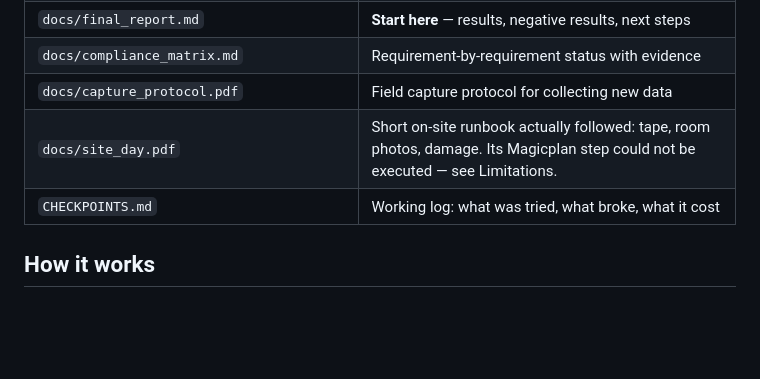
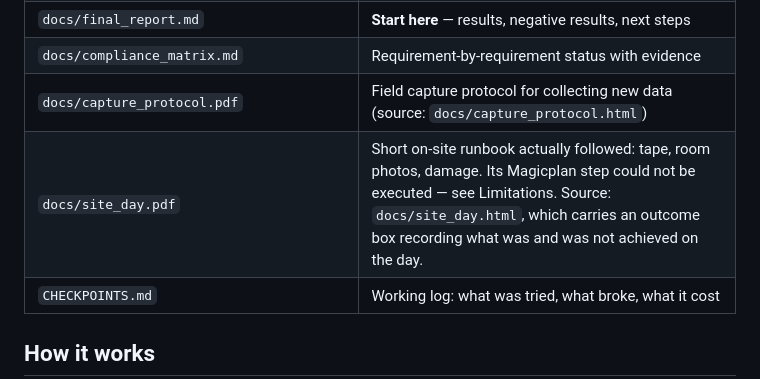
Before and after one commit to NarendraGoddu/scan2plan, a Markdown page: README.md, the part around the change. Drawn GitHub-style; blank space fills up the shorter version.

Commit message:
Drop the PDF renderer; the report and matrix ship as Markdown
The submission is read on GitHub, so the two new documents stay as Markdown and
the repository does not grow a headless-browser PDF step or a Markdown library
dependency for it. The two pre-existing PDFs under docs/ are left in place: they
were the capture-route deliverable and their HTML sources are now referenced from
the README so a reader is not left hunting for them.

```diff
--- a/README.md
+++ b/README.md
@@ -140,8 +140,8 @@ detection remains open.
 | `scripts/measure_real_baseline.py` | Real-archive baseline and disjoint-halves repeatability |
 | `docs/final_report.md` | **Start here** — results, negative results, next steps |
 | `docs/compliance_matrix.md` | Requirement-by-requirement status with evidence |
-| `docs/capture_protocol.pdf` | Field capture protocol for collecting new data |
-| `docs/site_day.pdf` | Short on-site runbook actually followed: tape, room photos, damage. Its Magicplan step could not be executed — see Limitations. |
+| `docs/capture_protocol.pdf` | Field capture protocol for collecting new data (source: `docs/capture_protocol.html`) |
+| `docs/site_day.pdf` | Short on-site runbook actually followed: tape, room photos, damage. Its Magicplan step could not be executed — see Limitations. Source: `docs/site_day.html`, which carries an outcome box recording what was and was not achieved on the day. |
 | `CHECKPOINTS.md` | Working log: what was tried, what broke, what it cost |
 
 ## How it works
```
